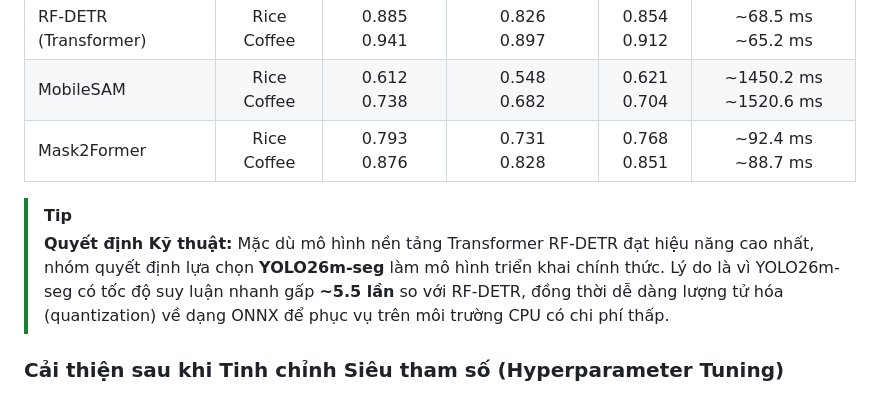
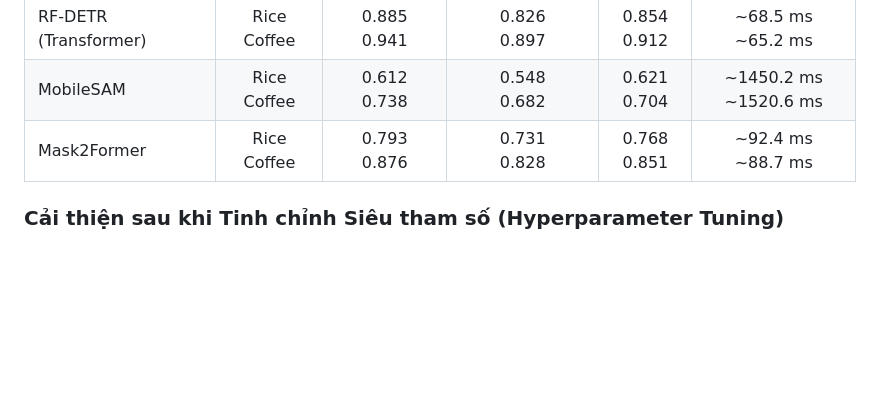
Before and after one commit to nh-atuan/ml-vietnam-plant-disease-detection, a Markdown page: README.md, the part around the change. Rendered like a GitHub page; blank space fills up the shorter version.

Commit message:
docs: remove redundant technical decision callout block from model comparison section

```diff
--- a/README.md
+++ b/README.md
@@ -107,9 +107,6 @@ Nhóm đã thực nghiệm huấn luyện và đánh giá trên 5 kiến trúc m
 | RF-DETR (Transformer) | Rice<br/>Coffee | 0.885<br/>0.941 | 0.826<br/>0.897 | 0.854<br/>0.912 | ~68.5 ms<br/>~65.2 ms |
 | MobileSAM | Rice<br/>Coffee | 0.612<br/>0.738 | 0.548<br/>0.682 | 0.621<br/>0.704 | ~1450.2 ms<br/>~1520.6 ms |
 | Mask2Former | Rice<br/>Coffee | 0.793<br/>0.876 | 0.731<br/>0.828 | 0.768<br/>0.851 | ~92.4 ms<br/>~88.7 ms |
-
-> [!TIP]
-> **Quyết định Kỹ thuật:** Mặc dù mô hình nền tảng Transformer RF-DETR đạt hiệu năng cao nhất, nhóm quyết định lựa chọn **YOLO26m-seg** làm mô hình triển khai chính thức. Lý do là vì YOLO26m-seg có tốc độ suy luận nhanh gấp **~5.5 lần** so với RF-DETR, đồng thời dễ dàng lượng tử hóa (quantization) về dạng ONNX để phục vụ trên môi trường CPU có chi phí thấp.
 
 ### Cải thiện sau khi Tinh chỉnh Siêu tham số (Hyperparameter Tuning)
 
```
